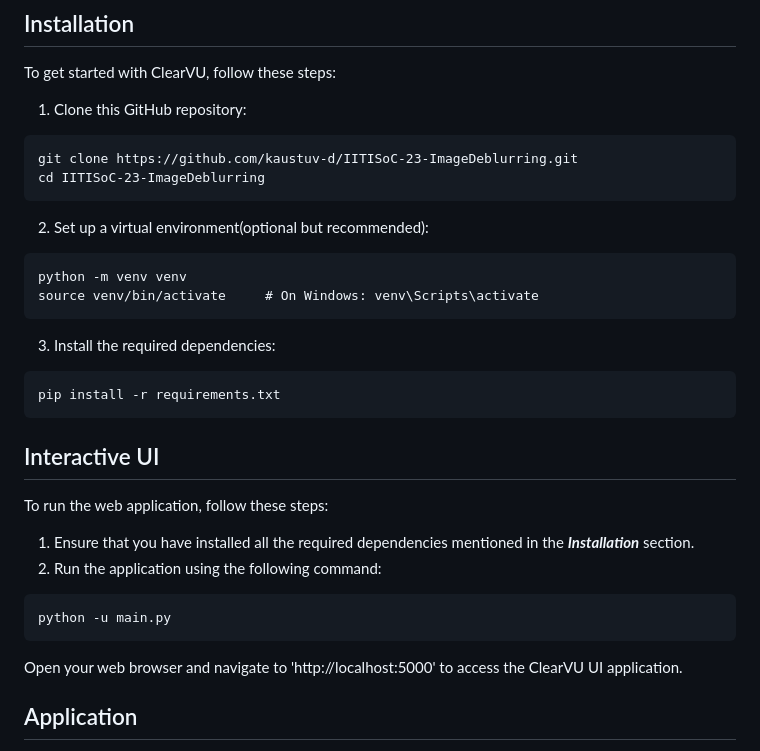
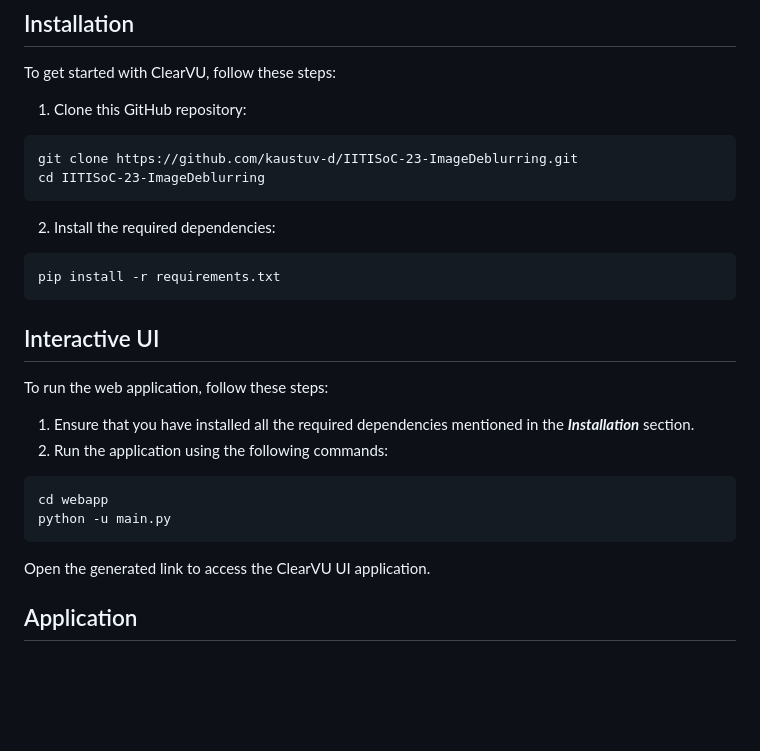
Before and after one commit to kaustuv-d/IITISoC-23-ImageDeblurring, a Markdown page: README.md, the part around the change. GitHub-like rendering; blank space fills up the shorter version.

````diff
--- a/README.md
+++ b/README.md
@@ -28,23 +28,19 @@ To get started with ClearVU, follow these steps:
 git clone https://github.com/kaustuv-d/IITISoC-23-ImageDeblurring.git
 cd IITISoC-23-ImageDeblurring
 ```
-2. Set up a virtual environment(optional but recommended):
-```
-python -m venv venv
-source venv/bin/activate     # On Windows: venv\Scripts\activate
-```
-3. Install the required dependencies:
+2. Install the required dependencies:
 ```
 pip install -r requirements.txt
 ```
 ## Interactive UI
 To run the web application, follow these steps:
 1. Ensure that you have installed all the required dependencies mentioned in the ***Installation*** section.
-2. Run the application using the following command:
+2. Run the application using the following commands:
 ```
+cd webapp
 python -u main.py
 ```
-Open your web browser and navigate to 'http://localhost:5000' to access the ClearVU UI application.
+Open the generated link to access the ClearVU UI application.
 
 ## Application
 The 'Clear VU' web application allows users to upload images, preview them, deblur them using the ClearVU application, and view the deblurred results by comparing them with the original blurred image.
````
